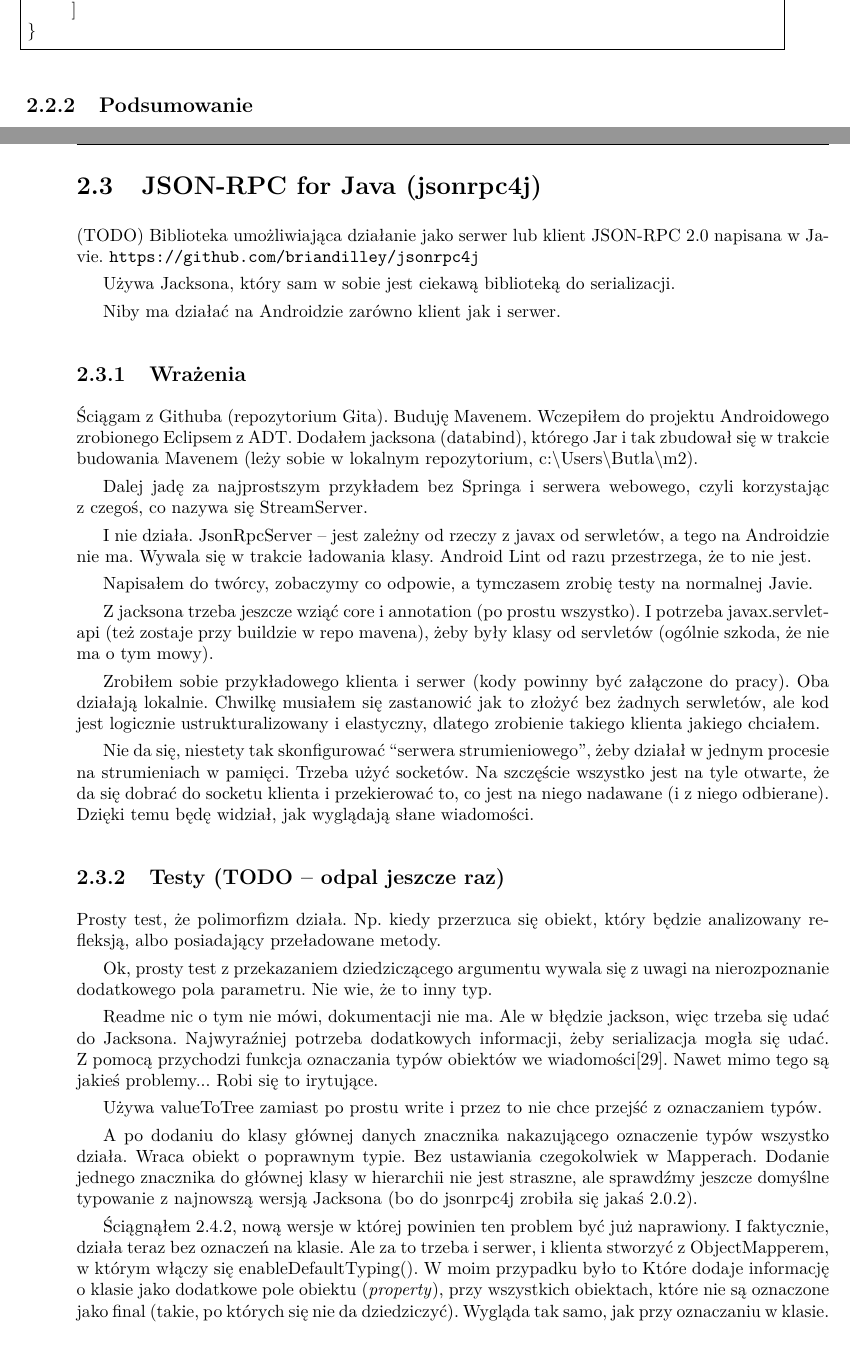
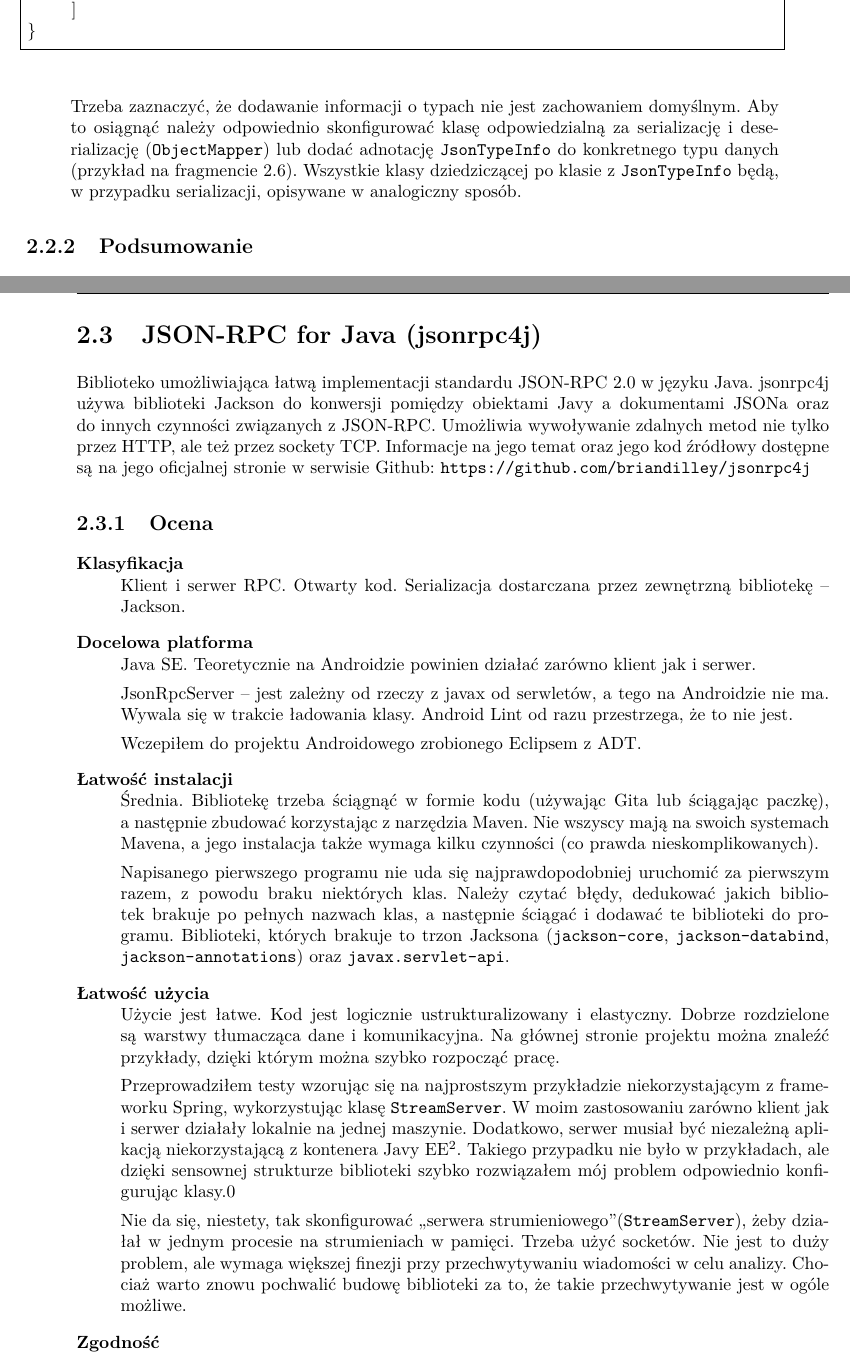
Before and after one commit to butla/SimRemo, a LaTeX thesis (Thesis/document/master-thesis-polish.tex, which reads Thesis/document/similar-technologies.tex): two parts of pages 22 and 23 of 52 before the commit and two parts of pages 22 and 23 of 50 after it, joined at a grey line, cut so that both start at the same text. Compiled offline with pdfLaTeX.

Commit message:
Opis jsonrpc4j posprzątany.

```diff
--- a/Thesis/document/similar-technologies.tex
+++ b/Thesis/document/similar-technologies.tex
@@ -188,6 +189,9 @@ Jest. Realizowany przy pomocy wpisywania dodatkowych danych o~typach wtedy, gdy
 Sposób wpisywania tej informacji może być konfigurowany.
 Jednym sposobem jest dodanie do obiektu specjalnego pola; jak we fragmencie kodu~\ref{code:typeInfoField}, gdzie obiekt typu DaneB był w~kontekście sugerującym DaneA i~musiało to być oznaczone.
 Innym sposobem jest owinięcie obiektu w~tablicę i~dodanie nazwy typu jako jej pierwszy element, jak w~kodzie~\ref{code:typeInfoArray}.
+Zastrzeżeniem jest serializacja tablic -- w~tym przypadku można to zrobić tylko przez owijanie w~kolejną tablicę.
+
+Trzeba zaznaczyć, że dodawanie informacji o~typach nie jest zachowaniem domyślnym. Aby to osiągnąć należy odpowiednio skonfigurować klasę odpowiedzialną za serializację i~deserializację (\texttt{ObjectMapper}) lub dodać adnotację \texttt{JsonTypeInfo} do konkretnego typu danych (przykład na fragmencie~\ref{code:typeInfoAnnotation}). Wszystkie klasy dziedziczącej po klasie z~\texttt{JsonTypeInfo} będą, w~przypadku serializacji, opisywane w~analogiczny sposób.
 
 \begin{lstlisting}[float, frame=single, caption={Oznaczanie typu przez dodatkowe pole.}, label=code:typeInfoField]
 {
@@ -219,83 +233,44 @@ Dlatego ma dużą szansę na wykorzystanie w~Androidowej części mojego projekt
 
 
 \section{JSON-RPC for Java (jsonrpc4j)}
-(TODO)
-Biblioteka umożliwiająca działanie jako serwer lub klient JSON-RPC 2.0 napisana w~Javie.
-\url{https://github.com/briandilley/jsonrpc4j}
-
-%Osobno Jackson
-Używa Jacksona, który sam w~sobie jest ciekawą biblioteką do serializacji.
-% Dopisz dwa zdania o Jacksonie
-
-Niby ma działać na Androidzie zarówno klient jak i~serwer.
-
-\subsection{Wrażenia}
-Ściągam z~Githuba (repozytorium Gita).
-Buduję Mavenem.
-Wczepiłem do projektu Androidowego zrobionego Eclipsem z~ADT.
-Dodałem jacksona (databind), którego Jar i~tak zbudował się w~trakcie budowania Mavenem (leży sobie w~lokalnym repozytorium, c:\textbackslash{}Users\textbackslash{}Butla\textbackslash{}m2).
-
-Dalej jadę za najprostszym przykładem bez Springa i~serwera webowego, czyli korzystając z~czegoś, co nazywa się StreamServer.
-
-I~nie działa. JsonRpcServer -- jest zależny od rzeczy z~javax od serwletów, a~tego na Androidzie nie ma. Wywala się w~trakcie ładowania klasy. Android Lint od razu przestrzega, że to nie jest.
-
-Napisałem do twórcy, zobaczymy co odpowie, a~tymczasem zrobię testy na normalnej Javie.
-
-Z jacksona trzeba jeszcze wziąć core i~annotation (po prostu wszystko). I~potrzeba javax.servlet-api (też zostaje przy buildzie w~repo mavena), żeby były klasy od servletów (ogólnie szkoda, że nie ma o~tym mowy).
-
-Zrobiłem sobie przykładowego klienta i~serwer (kody powinny być załączone do pracy). Oba działają lokalnie. Chwilkę musiałem się zastanowić jak to złożyć bez żadnych serwletów, ale kod jest logicznie ustrukturalizowany i~elastyczny, dlatego zrobienie takiego klienta jakiego chciałem.
-
-Nie da się, niestety tak skonfigurować ``serwera strumieniowego'', żeby działał w~jednym procesie na strumieniach w~pamięci. Trzeba użyć socketów.
-Na szczęście wszystko jest na tyle otwarte, że da się dobrać do socketu klienta i~przekierować to, co jest na niego nadawane (i~z~niego odbierane). Dzięki temu będę widział, jak wyglądają słane wiadomości.
-
-
-
-\subsection{Testy (TODO -- odpal jeszcze raz)}
-
-
-Prosty test, że polimorfizm działa.  Np. kiedy przerzuca się obiekt, który będzie analizowany refleksją, albo posiadający przeładowane metody.
-
-Ok, prosty test z przekazaniem dziedziczącego argumentu wywala się z~uwagi na nierozpoznanie dodatkowego pola parametru. Nie wie, że to inny typ.
-%{"id":"3199114083297069103","jsonrpc":"2.0","method":"testDataA","params":[{"numberA":13,"stringA":"domyslny","numberB":5.25}]}
-%Unrecognized field "numberB" (class jsonrpc4jtestse.TestDataA), not marked as ignorable (2 known properties: , "numberA", "stringA"])
-
-Readme nic o~tym nie mówi, dokumentacji nie ma. Ale w~błędzie jackson, więc trzeba się udać do Jacksona.
-Najwyraźniej potrzeba dodatkowych informacji, żeby serializacja mogła się udać. Z~pomocą przychodzi funkcja oznaczania typów obiektów we wiadomości\cite{jackson-polymorphic}.
-Nawet mimo tego są jakieś problemy... Robi się to irytujące.
-
-Używa valueToTree zamiast po prostu write i~przez to nie chce przejść z~oznaczaniem typów.
-
-A po dodaniu do klasy głównej danych znacznika nakazującego oznaczenie typów wszystko działa.
-%{"id":"4653019993893876656","jsonrpc":"2.0","method":"testDataA","params":[{"@class":"jsonrpc4jtestse.TestDataB","numberA":13,"stringA":"domyslny","numberB":5.25}]}
-%{"jsonrpc":"2.0","id":"4653019993893876656","result":{"@class":"jsonrpc4jtestse.TestDataB","numberA":14,"stringA":"domyslny dodałem coś!","numberB":5.25}}
-Wraca obiekt o poprawnym typie. Bez ustawiania czegokolwiek w~Mapperach.
-Dodanie jednego znacznika do głównej klasy w~hierarchii nie jest straszne, ale sprawdźmy jeszcze domyślne typowanie z~najnowszą wersją Jacksona (bo do jsonrpc4j zrobiła się jakaś 2.0.2).
-
-Ściągnąłem 2.4.2, nową wersje w~której powinien ten problem być już naprawiony. I faktycznie, działa teraz bez oznaczeń na klasie. Ale za to trzeba i~serwer, i~klienta stworzyć z~ObjectMapperem, w~którym włączy się enableDefaultTyping(). W moim przypadku było to
-%mapper.enableDefaultTyping(
-                %ObjectMapper.DefaultTyping.NON_FINAL,
-                %JsonTypeInfo.As.PROPERTY);
-Które dodaje informację o~klasie jako dodatkowe pole obiektu (\emph{property}), przy wszystkich obiektach, które nie są oznaczone jako final (takie, po których się nie da dziedziczyć).
-%{"id":"-6659082740394205036","jsonrpc":"2.0","method":"testDataA","params":[{"@class":"jsonrpc4jtestse.TestDataB","numberA":13,"stringA":"domyslny","numberB":5.25}]}
-Wygląda tak samo, jak przy oznaczaniu w~klasie. Warto zaznaczyć, że są inne style dodawania informacji o~klasach niż dodawanie nowego pola. Można je zobaczyć tu (link!). Przestawić JSOny z nimi.
-
-Polimorfizm kolekcji -- też działa. Przy tablicach najwyraźniej nie ma wyboru stylu oznaczeń typów.
-
-%Dodać ogólnie open source do klasyfikacji
-
-Jest rozszerzalność. Jak raz oznaczyłem klasę bazową, albo jak ustawiłem serializator to mogłem dodawać więcej klas dziedziczących i~się nie martwić.
+Biblioteko umożliwiająca łatwą implementacji standardu JSON-RPC 2.0 w~języku Java.
+jsonrpc4j używa biblioteki Jackson do konwersji pomiędzy obiektami Javy a~dokumentami JSONa oraz do innych czynności związanych z~JSON-RPC.
+Umożliwia wywoływanie zdalnych metod nie tylko przez HTTP, ale też przez sockety TCP.
+Informacje na jego temat oraz jego kod źródłowy dostępne są na jego oficjalnej stronie w~serwisie Github: \url{https://github.com/briandilley/jsonrpc4j}
 
 \subsection{Ocena}
-%Może przerobić to na tabelę? Cecha / Ocena / Komentarz
 \begin{description}
 \itemtitle{Klasyfikacja}
-Klient RPC, Serwer PRC, Serializacja, Open Source.
+Klient i~serwer RPC. Otwarty kod. Serializacja dostarczana przez zewnętrzną bibliotekę -- Jackson.
+
 \itemtitle{Docelowa platforma}
-Poza obszarem zainteresowania -- Java SE. Android teoretycznie powinien być możliwy, ale nie jest.
+Java SE. Teoretycznie na Androidzie powinien działać zarówno klient jak i~serwer.
+
+JsonRpcServer -- jest zależny od rzeczy z~javax od serwletów, a~tego na Androidzie nie ma. Wywala się w~trakcie ładowania klasy. Android Lint od razu przestrzega, że to nie jest.
+
+Wczepiłem do projektu Androidowego zrobionego Eclipsem z~ADT.
+
 \itemtitle{Łatwość instalacji}
-Może być... chyba muszę jeszcze przejrzeć notki.
+Średnia.
+Bibliotekę trzeba ściągnąć w~formie kodu (używając Gita lub ściągając paczkę), a~następnie zbudować korzystając z~narzędzia Maven.
+Nie wszyscy mają na swoich systemach Mavena, a~jego instalacja także wymaga kilku czynności (co prawda nieskomplikowanych).
+
+Napisanego pierwszego programu nie uda się najprawdopodobniej uruchomić za pierwszym razem, z~powodu braku niektórych klas.
+Należy czytać błędy, dedukować jakich bibliotek brakuje po pełnych nazwach klas, a~następnie ściągać i~dodawać te biblioteki do programu.
+Biblioteki, których brakuje to trzon Jacksona (\texttt{jackson-core}, \texttt{jackson-databind}, \texttt{jackson-annotations}) oraz \texttt{javax.servlet-api}.
+
 \itemtitle{Łatwość użycia}
-Sensowne i łatwe, ale może nie oczywiste.
-%Może zamiast standardowość i współpraca zrobić pole zgodność?
-\itemtitle{Standardowość}
+Użycie jest łatwe. Kod jest logicznie ustrukturalizowany i~elastyczny.
+Dobrze rozdzielone są warstwy tłumacząca dane i~komunikacyjna.
+Na głównej stronie projektu można znaleźć przykłady, dzięki którym można szybko rozpocząć pracę.
+
+Przeprowadziłem testy wzorując się na najprostszym przykładzie niekorzystającym z~frameworku Spring, wykorzystując klasę \texttt{StreamServer}.
+W~moim zastosowaniu zarówno klient jak i~serwer działały lokalnie na jednej maszynie. Dodatkowo, serwer musiał być niezależną aplikacją niekorzystającą z~kontenera Javy EE\footnote{Przykładem takiego kontenera mogą być Glassfish lub serwer Apache.}.
+Takiego przypadku nie było w~przykładach, ale dzięki sensownej strukturze biblioteki szybko rozwiązałem mój problem odpowiednio konfigurując klasy.0
+
+Nie da się, niestety, tak skonfigurować ,,serwera strumieniowego''(\texttt{StreamServer}), żeby działał w~jednym procesie na strumieniach w~pamięci. Trzeba użyć socketów. Nie jest to duży problem, ale wymaga większej finezji przy przechwytywaniu wiadomości w~celu analizy. Chociaż warto znowu pochwalić budowę biblioteki za to, że takie przechwytywanie jest w~ogóle możliwe.
+
+%Można jeszcze zaznaczyć, że wersja Jacksona, którą ściąga Maven w~trakcie budowania tego projektu, ma błąd w~domyślnym typowaniu korzystając z metody valueToTree (można używać innej, która działa). Trzeba ściągnąć nowszą.
+
+\itemtitle{Zgodność}
 Jest zgodność ze standardem JSON-RPC 2.0. Ale standard ten nie mówi nic o~danych zawierających dodatkowe informacje o typach.
```
Also changed, not shown: Thesis/document/experiments.tex (+2 -0 lines), Thesis/document/similar-technologies.tex (63 more changed lines).
